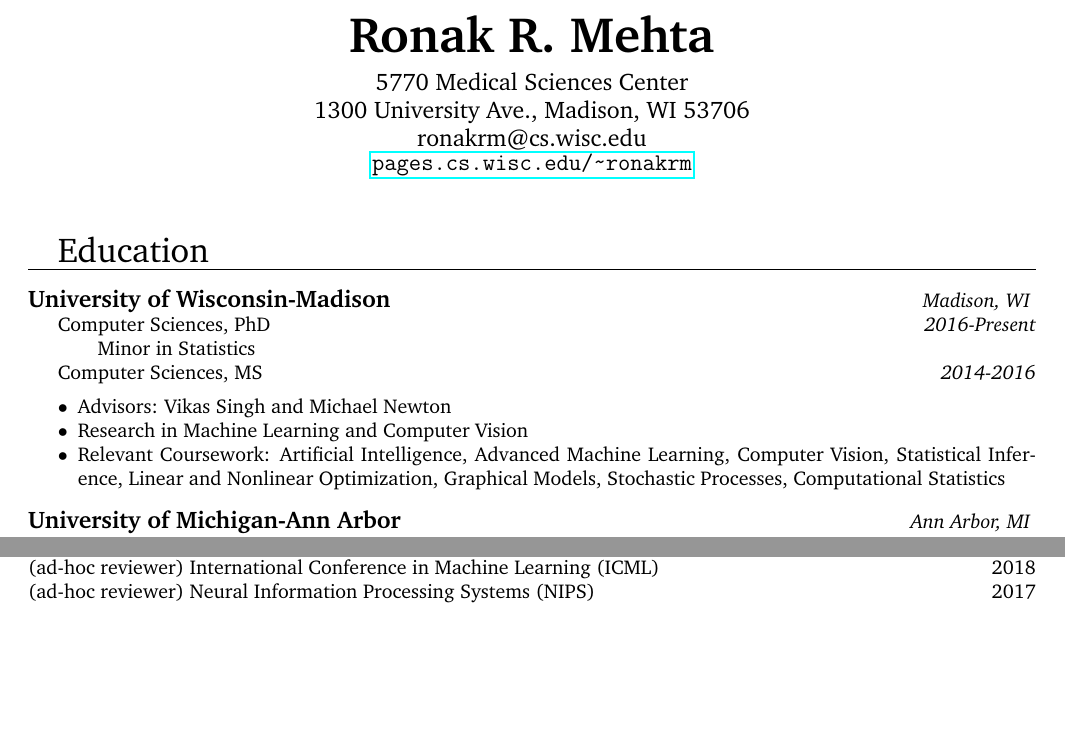
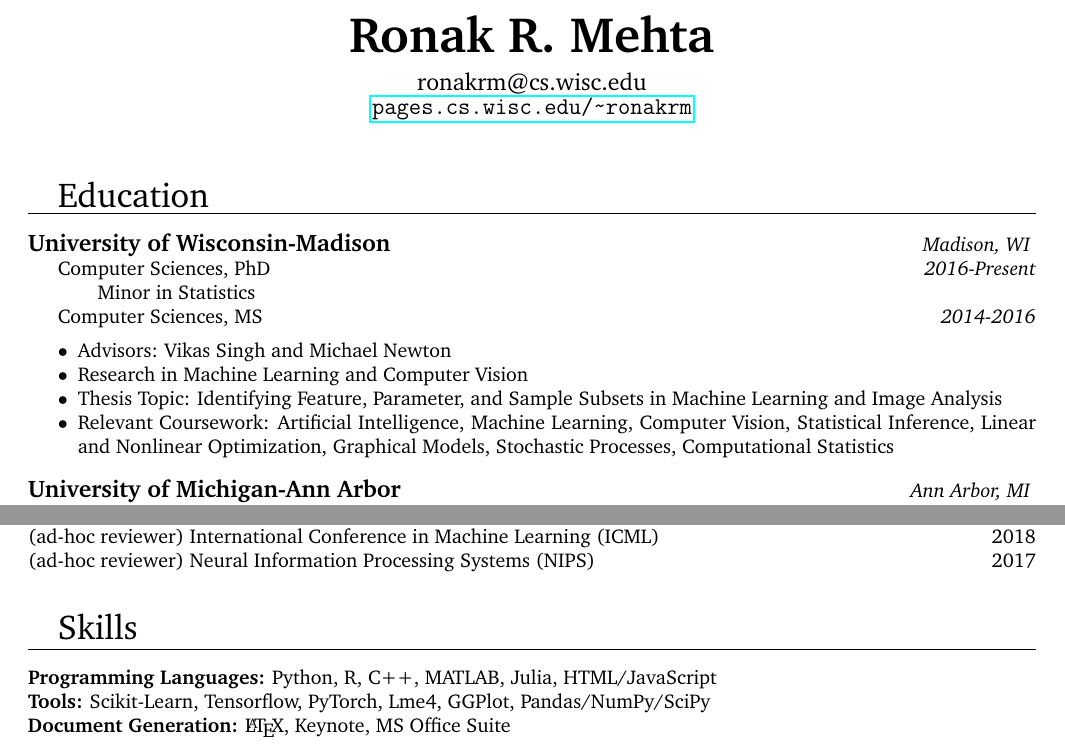
Before and after one commit to ronakrm/ronakrm_website, a LaTeX CV (resume/Ronak_Mehta_CV.tex): two parts of pages 1 and 3 of 3 before the commit and two parts of pages 1 and 2 of 2 after it, joined at a grey line, cut so that both start at the same text, the shorter picture padded with empty space. Compiled offline with pdfLaTeX.

Commit message:
removed talks/presentations, added skills

```diff
--- a/resume/Ronak_Mehta_CV.tex
+++ b/resume/Ronak_Mehta_CV.tex
@@ -24,8 +24,8 @@
 \begin{center}
 	{\Huge\bf Ronak R. Mehta} \\
 	\vspace{5pt}
-	{\large 5770 Medical Sciences Center \\
-	1300 University Ave., Madison, WI 53706 \\
+	{\large% 5770 Medical Sciences Center \\
+%	1300 University Ave., Madison, WI 53706 \\
 	ronakrm@cs.wisc.edu \\
 	\url{pages.cs.wisc.edu/~ronakrm} }
 \end{center}
@@ -66,7 +66,8 @@
 %	\begin{itemize}[label={$\circ$}]
 %		\item Computer Sciences M.S.
 %		\item Artificial Intelligence and Machine Learning
-		\item Relevant Coursework: Artificial Intelligence, Advanced Machine Learning, Computer Vision, Statistical Inference, Linear and Nonlinear Optimization, Graphical Models, Stochastic Processes, Computational Statistics
+		\item Thesis Topic: Identifying Feature, Parameter, and Sample Subsets in Machine Learning and Image Analysis
+		\item Relevant Coursework: Artificial Intelligence,  Machine Learning, Computer Vision, Statistical Inference, Linear and Nonlinear Optimization, Graphical Models, Stochastic Processes, Computational Statistics
 	\end{itemize}
  {{\bf\large University of Michigan-Ann Arbor} \hfill \textit{Ann Arbor, MI} }
 
@@ -304,17 +307,19 @@
 
 \noindent (ad-hoc reviewer) Neural Information Processing Systems (NIPS) \hfill 2017
 
-\iffalse
 \vspace{20pt}
-{\LARGE Technical Skills}
+{\LARGE Skills}
 \vspace{5pt}
 \hrule
 \vspace{10pt}
 
-\noindent Programming Languages: Python (Tensorflow, PyTorch), R, C++, MATLAB, Julia, HTML/JavaScript
+\noindent \textbf{Programming Languages:} Python, R, C++, MATLAB, Julia, HTML/JavaScript
 
-\noindent Document Generation: \LaTeX, Keynote, MS Office Suite
-\fi
+\noindent \textbf{Tools:} Scikit-Learn, Tensorflow, PyTorch, Lme4, GGPlot, Pandas/NumPy/SciPy
+
+\noindent \textbf{Document Generation:} \LaTeX, Keynote, MS Office Suite
+
+
 %%%%%%%%%%%%%%%%%%%%%%%%%%%%%%%%%%%%
 %%%%%%%%%%%%%%%%%%%%%%%%%%%%%%%%%%%%
 %%%%%%%%%%%%%%%%%%%%%%%%%%%%%%%%%%%%
```
Also changed, not shown: resume/Ronak_Mehta_CV.pdf, resume/Ronak_Mehta_CV.tex (4 more changed lines).
